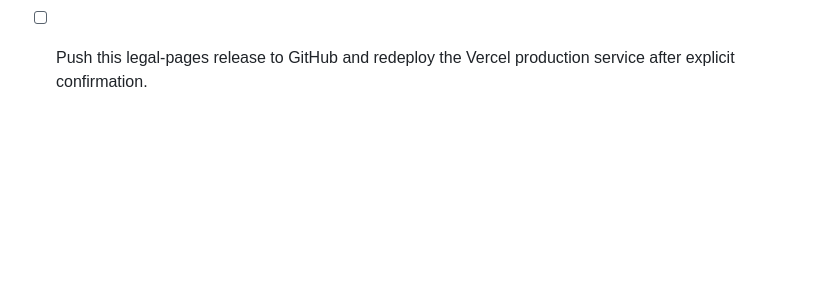
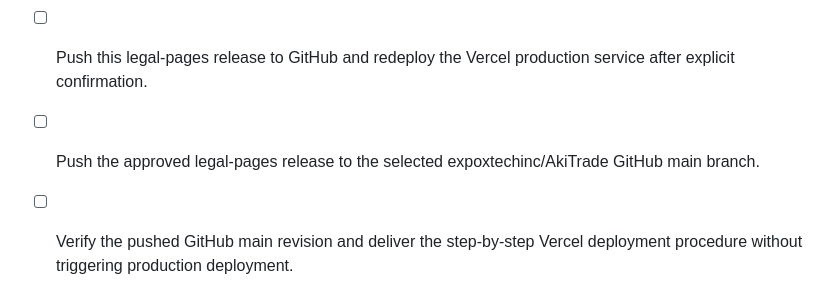
Before and after one commit to expoxtechinc/AkiTrade, a Markdown page: todo.md, the part around the change. GitHub-like rendering; blank space fills up the shorter version.

Commit message:
Checkpoint: Records the authorized GitHub synchronization task in the AkiTrade ledger after the completed legal-pages release. The completed Privacy Policy, Terms of Service, public routes, and Vercel rewrites remain validated. This checkpoint does not push to GitHub or trigger Vercel production deployment.

```diff
--- a/todo.md
+++ b/todo.md
@@ -53,3 +53,5 @@
 - [x] Add public legal routes and link them from the secure sign-in experience for Google OAuth consent-screen use.
 - [x] Validate the public legal routes and prepare the redeployment handoff without publishing externally.
 - [ ] Push this legal-pages release to GitHub and redeploy the Vercel production service after explicit confirmation.
+- [ ] Push the approved legal-pages release to the selected expoxtechinc/AkiTrade GitHub main branch.
+- [ ] Verify the pushed GitHub main revision and deliver the step-by-step Vercel deployment procedure without triggering production deployment.
```
